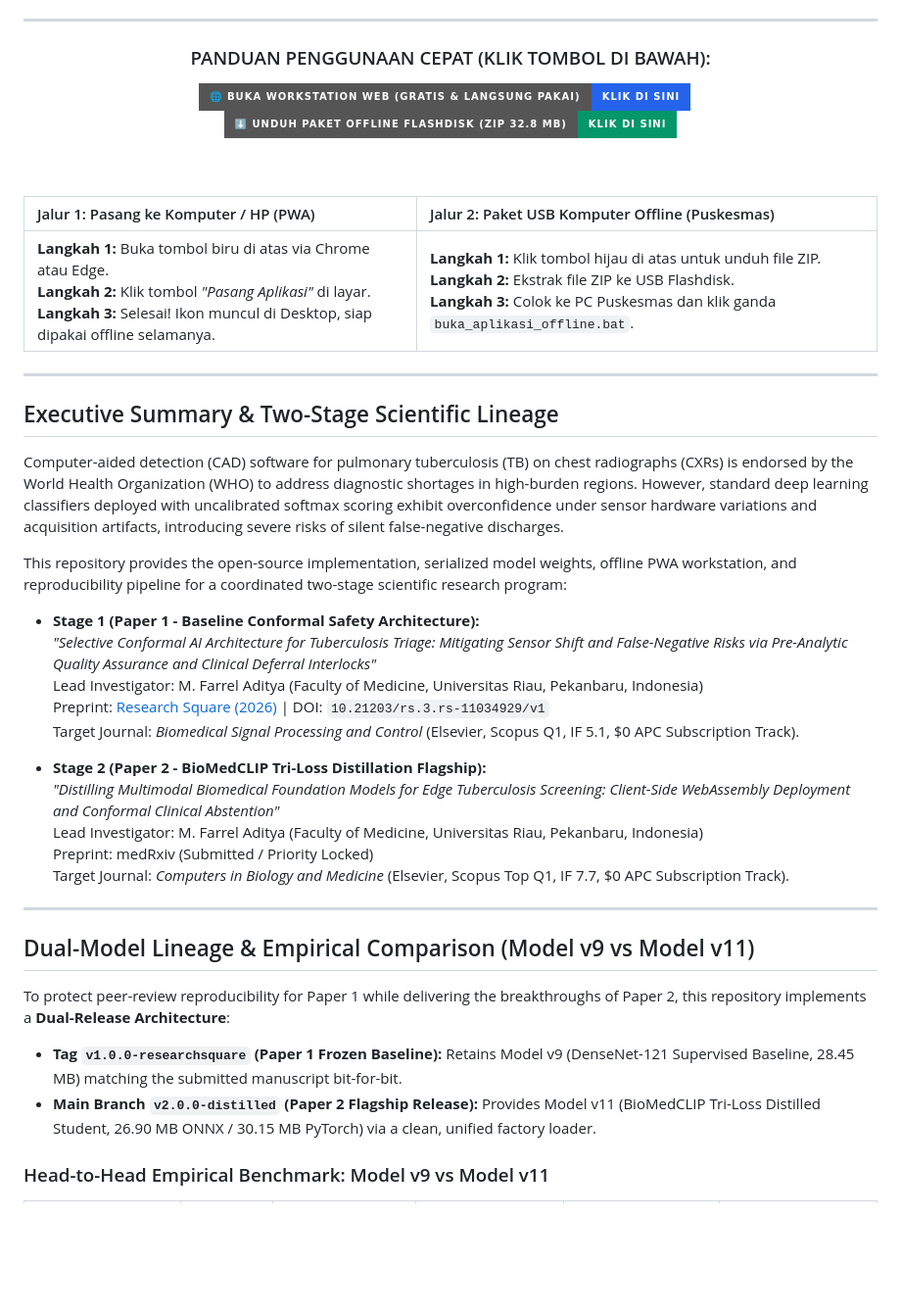
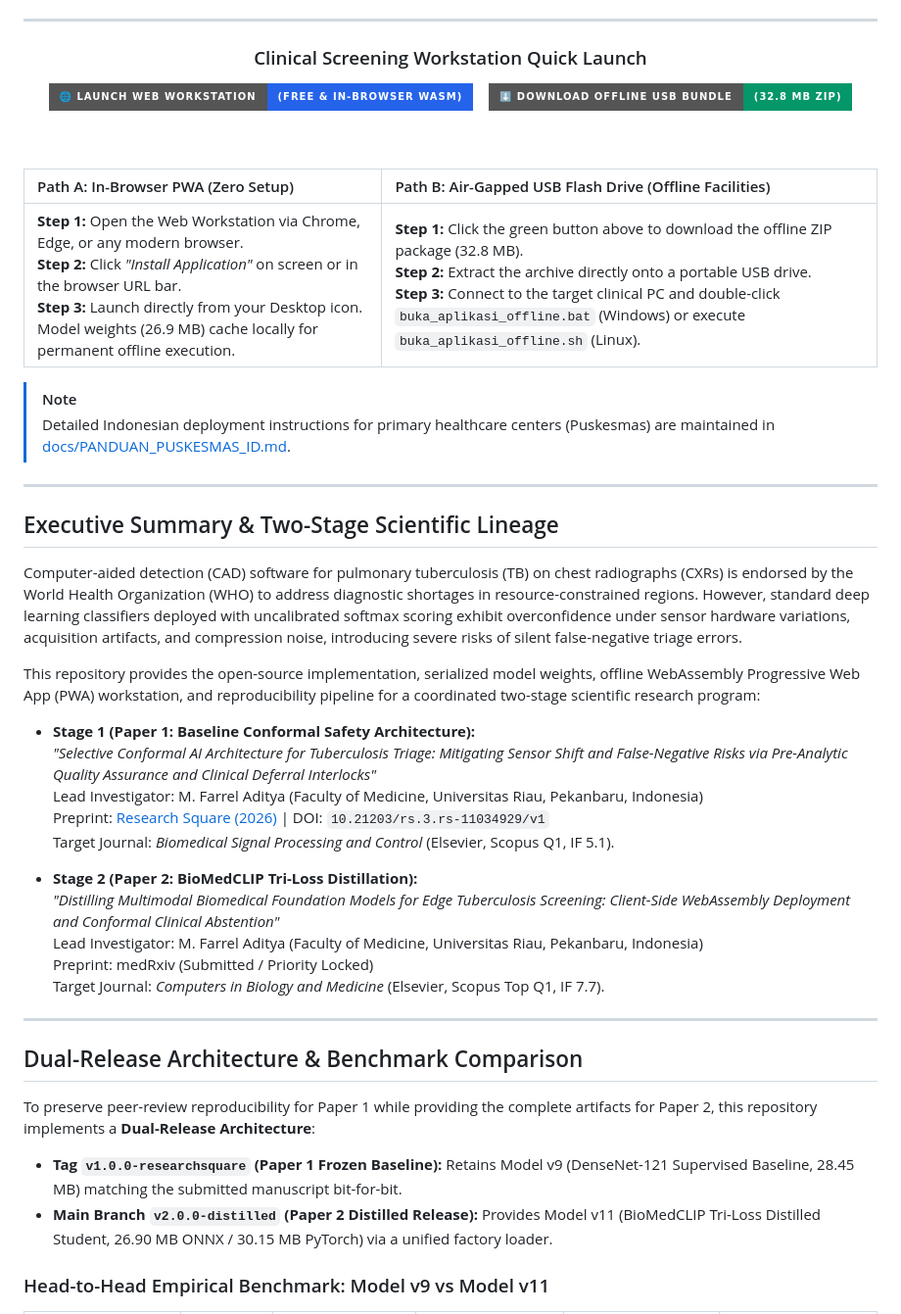
Before and after one commit to SeraKah-1/tb-conformal-triage, a Markdown page: README.md, the part around one of its changes. Shown at 98% size. GitHub-like rendering; badges without logos; blank space fills up the shorter version.

```diff
--- a/README.md
+++ b/README.md
@@ -16,52 +16,55 @@
 
 <div align="center">
 
-### PANDUAN PENGGUNAAN CEPAT (KLIK TOMBOL DI BAWAH):
+### Clinical Screening Workstation Quick Launch
 
 <a href="https://huggingface.co/spaces/Ressshh/tb-conformal-triage-workstation">
-  <img src="https://img.shields.io/badge/%F0%9F%8C%90_BUKA_WORKSTATION_WEB_(GRATIS_%26_LANGSUNG_PAKAI)-KLIK_DI_SINI-2563EB?style=for-the-badge&logo=googlechrome&logoColor=white" alt="Buka Workstation Web" height="42">
+  <img src="https://img.shields.io/badge/%F0%9F%8C%90_LAUNCH_WEB_WORKSTATION-(FREE_%26_IN--BROWSER_WASM)-2563EB?style=for-the-badge&logo=googlechrome&logoColor=white" alt="Launch Web Workstation" height="42">
 </a>
 &nbsp;&nbsp;
 <a href="https://github.com/SeraKah-1/tb-conformal-triage/releases/download/v2.0.0-distilled/TB_Triage_Portable_Offline_Bundle.zip">
-  <img src="https://img.shields.io/badge/%E2%AC%87%EF%B8%8F_UNDUH_PAKET_OFFLINE_FLASHDISK_(ZIP_32.8_MB)-KLIK_DI_SINI-059669?style=for-the-badge&logo=windows&logoColor=white" alt="Unduh Paket Offline" height="42">
+  <img src="https://img.shields.io/badge/%E2%AC%87%EF%B8%8F_DOWNLOAD_OFFLINE_USB_BUNDLE-(32.8_MB_ZIP)-059669?style=for-the-badge&logo=windows&logoColor=white" alt="Download Offline USB Bundle" height="42">
 </a>
 
 <br><br>
 
-| Jalur 1: Pasang ke Komputer / HP (PWA) | Jalur 2: Paket USB Komputer Offline (Puskesmas) |
+| Path A: In-Browser PWA (Zero Setup) | Path B: Air-Gapped USB Flash Drive (Offline Facilities) |
 | :--- | :--- |
-| **Langkah 1:** Buka tombol biru di atas via Chrome atau Edge.<br>**Langkah 2:** Klik tombol *"Pasang Aplikasi"* di layar.<br>**Langkah 3:** Selesai! Ikon muncul di Desktop, siap dipakai offline selamanya. | **Langkah 1:** Klik tombol hijau di atas untuk unduh file ZIP.<br>**Langkah 2:** Ekstrak file ZIP ke USB Flashdisk.<br>**Langkah 3:** Colok ke PC Puskesmas dan klik ganda `buka_aplikasi_offline.bat`. |
+| **Step 1:** Open the Web Workstation via Chrome, Edge, or any modern browser.<br>**Step 2:** Click *"Install Application"* on screen or in the browser URL bar.<br>**Step 3:** Launch directly from your Desktop icon. Model weights (26.9 MB) cache locally for permanent offline execution. | **Step 1:** Click the green button above to download the offline ZIP package (32.8 MB).<br>**Step 2:** Extract the archive directly onto a portable USB drive.<br>**Step 3:** Connect to the target clinical PC and double-click `buka_aplikasi_offline.bat` (Windows) or execute `buka_aplikasi_offline.sh` (Linux). |
 
 </div>
+
+> [!NOTE]
+> Detailed Indonesian deployment instructions for primary healthcare centers (Puskesmas) are maintained in [docs/PANDUAN_PUSKESMAS_ID.md](docs/PANDUAN_PUSKESMAS_ID.md).
 
 ---
 
 ## Executive Summary & Two-Stage Scientific Lineage
 
-Computer-aided detection (CAD) software for pulmonary tuberculosis (TB) on chest radiographs (CXRs) is endorsed by the World Health Organization (WHO) to address diagnostic shortages in high-burden regions. However, standard deep learning classifiers deployed with uncalibrated softmax scoring exhibit overconfidence under sensor hardware variations and acquisition artifacts, introducing severe risks of silent false-negative discharges.
+Computer-aided detection (CAD) software for pulmonary tuberculosis (TB) on chest radiographs (CXRs) is endorsed by the World Health Organization (WHO) to address diagnostic shortages in resource-constrained regions. However, standard deep learning classifiers deployed with uncalibrated softmax scoring exhibit overconfidence under sensor hardware variations, acquisition artifacts, and compression noise, introducing severe risks of silent false-negative triage errors.
 
-This repository provides the open-source implementation, serialized model weights, offline PWA workstation, and reproducibility pipeline for a coordinated two-stage scientific research program:
+This repository provides the open-source implementation, serialized model weights, offline WebAssembly Progressive Web App (PWA) workstation, and reproducibility pipeline for a coordinated two-stage scientific research program:
 
-* **Stage 1 (Paper 1 - Baseline Conformal Safety Architecture):**
+* **Stage 1 (Paper 1: Baseline Conformal Safety Architecture):**
   *"Selective Conformal AI Architecture for Tuberculosis Triage: Mitigating Sensor Shift and False-Negative Risks via Pre-Analytic Quality Assurance and Clinical Deferral Interlocks"*
   Lead Investigator: M. Farrel Aditya (Faculty of Medicine, Universitas Riau, Pekanbaru, Indonesia)
   Preprint: [Research Square (2026)](https://doi.org/10.21203/rs.3.rs-11034929/v1) | DOI: `10.21203/rs.3.rs-11034929/v1`
-  Target Journal: *Biomedical Signal Processing and Control* (Elsevier, Scopus Q1, IF 5.1, $0 APC Subscription Track).
+  Target Journal: *Biomedical Signal Processing and Control* (Elsevier, Scopus Q1, IF 5.1).
 
-* **Stage 2 (Paper 2 - BioMedCLIP Tri-Loss Distillation Flagship):**
+* **Stage 2 (Paper 2: BioMedCLIP Tri-Loss Distillation):**
   *"Distilling Multimodal Biomedical Foundation Models for Edge Tuberculosis Screening: Client-Side WebAssembly Deployment and Conformal Clinical Abstention"*
   Lead Investigator: M. Farrel Aditya (Faculty of Medicine, Universitas Riau, Pekanbaru, Indonesia)
   Preprint: medRxiv (Submitted / Priority Locked)
-  Target Journal: *Computers in Biology and Medicine* (Elsevier, Scopus Top Q1, IF 7.7, $0 APC Subscription Track).
+  Target Journal: *Computers in Biology and Medicine* (Elsevier, Scopus Top Q1, IF 7.7).
 
 ---
 
-## Dual-Model Lineage & Empirical Comparison (Model v9 vs Model v11)
+## Dual-Release Architecture & Benchmark Comparison
 
-To protect peer-review reproducibility for Paper 1 while delivering the breakthroughs of Paper 2, this repository implements a **Dual-Release Architecture**:
+To preserve peer-review reproducibility for Paper 1 while providing the complete artifacts for Paper 2, this repository implements a **Dual-Release Architecture**:
 
 * **Tag `v1.0.0-researchsquare` (Paper 1 Frozen Baseline):** Retains Model v9 (DenseNet-121 Supervised Baseline, 28.45 MB) matching the submitted manuscript bit-for-bit.
-* **Main Branch `v2.0.0-distilled` (Paper 2 Flagship Release):** Provides Model v11 (BioMedCLIP Tri-Loss Distilled Student, 26.90 MB ONNX / 30.15 MB PyTorch) via a clean, unified factory loader.
+* **Main Branch `v2.0.0-distilled` (Paper 2 Distilled Release):** Provides Model v11 (BioMedCLIP Tri-Loss Distilled Student, 26.90 MB ONNX / 30.15 MB PyTorch) via a unified factory loader.
 
 ### Head-to-Head Empirical Benchmark: Model v9 vs Model v11
 
```
Also changed, not shown: other parts of README.md (+46 -48 lines), docs/PANDUAN_PUSKESMAS_ID.md (added, +92 -0 lines).
